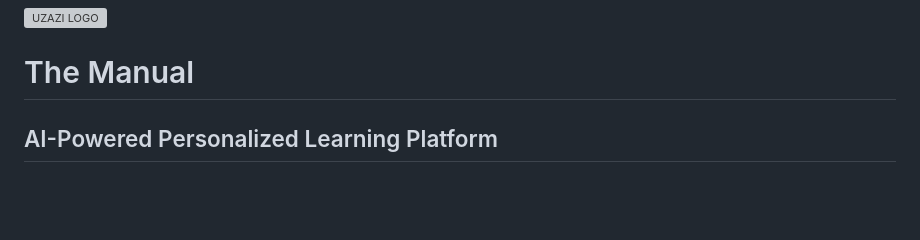
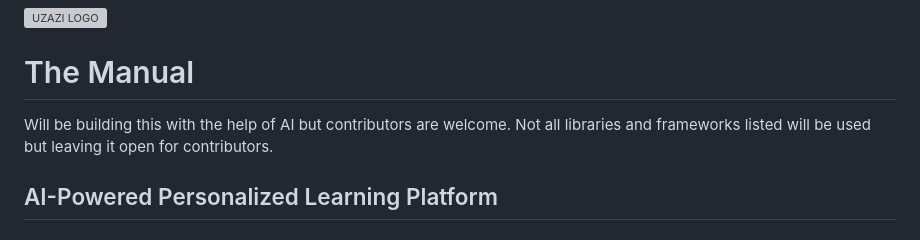
Before and after one commit to IghodaloEllis/Uzazi, a Markdown page: README.md, the part around one of its changes. Rendered like a GitHub page; blank space fills up the shorter version; grey boxes are pictures that could not be loaded.

```diff
--- a/README.md
+++ b/README.md
@@ -2,7 +2,7 @@
 ![UZAZI LOGO]((https://github.com/IghodaloEllis/Uzazi/blob/main/images/uzazilgo.jpg)?raw=true "Title")
 
 # The Manual
-
+ Will be building this with the help of AI but contributors are welcome. Not all libraries and frameworks listed will be used but leaving it open for contributors.
 ## AI-Powered Personalized Learning Platform
 ### Problem
 Traditional education systems often struggle to cater to the diverse learning styles and paces of individual students.
```
Also changed, not shown: other parts of README.md (+5 -3 lines).
